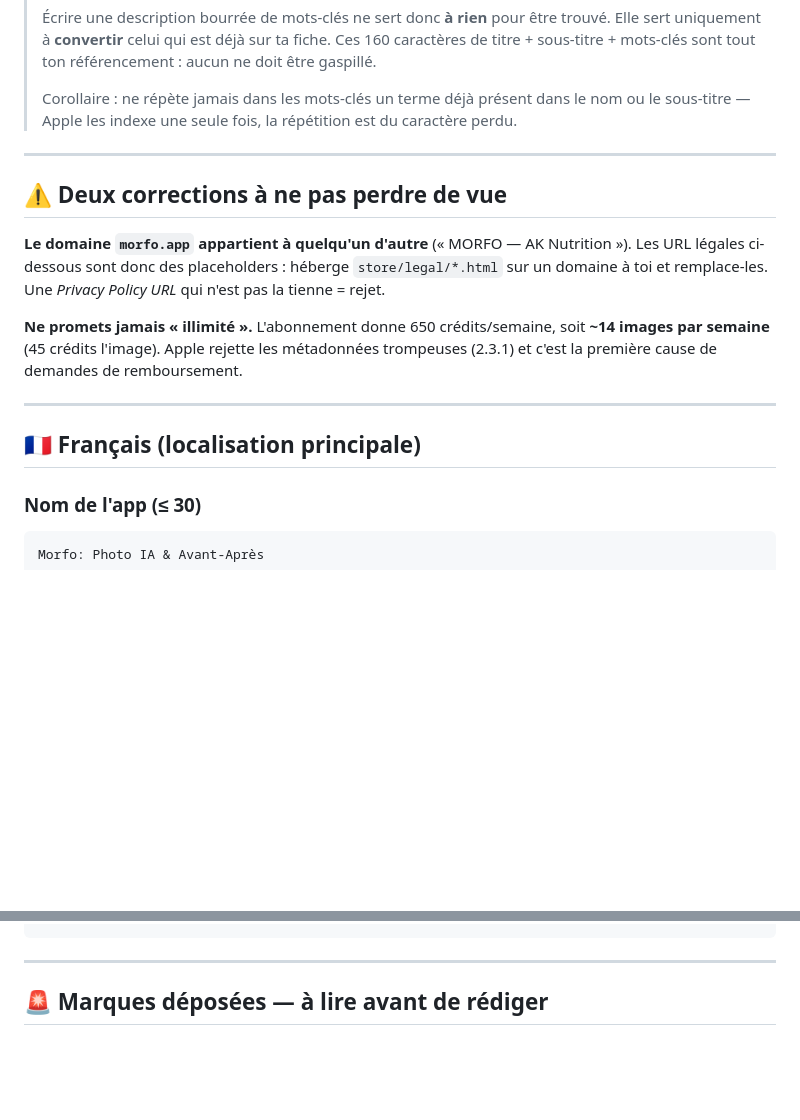
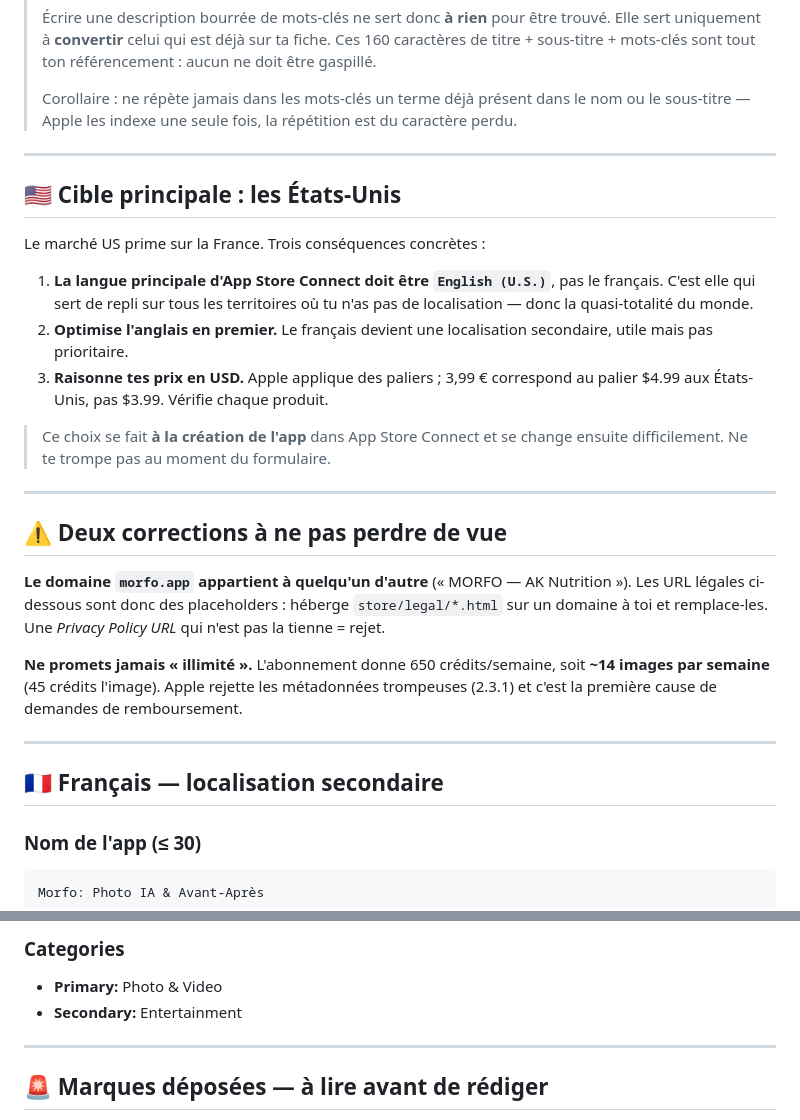
Before and after one commit to LadifLeFou/morfo, a Markdown page: store/ASO.md, 2 parts joined by grey strips. Drawn GitHub-style; blank space fills up the shorter version.

````diff
--- a/store/ASO.md
+++ b/store/ASO.md
@@ -21,6 +21,23 @@
 
 ---
 
+## 🇺🇸 Cible principale : les États-Unis
+
+Le marché US prime sur la France. Trois conséquences concrètes :
+
+1. **La langue principale d'App Store Connect doit être `English (U.S.)`**, pas
+   le français. C'est elle qui sert de repli sur tous les territoires où tu n'as
+   pas de localisation — donc la quasi-totalité du monde.
+2. **Optimise l'anglais en premier.** Le français devient une localisation
+   secondaire, utile mais pas prioritaire.
+3. **Raisonne tes prix en USD.** Apple applique des paliers ; 3,99 € correspond
+   au palier $4.99 aux États-Unis, pas $3.99. Vérifie chaque produit.
+
+> Ce choix se fait **à la création de l'app** dans App Store Connect et se
+> change ensuite difficilement. Ne te trompe pas au moment du formulaire.
+
+---
+
 ## ⚠️ Deux corrections à ne pas perdre de vue
 
 **Le domaine `morfo.app` appartient à quelqu'un d'autre** (« MORFO — AK
@@ -34,7 +51,7 @@ trompeuses (2.3.1) et c'est la première cause de demandes de remboursement.
 
 ---
 
-## 🇫🇷 Français (localisation principale)
+## 🇫🇷 Français — localisation secondaire
 
 ### Nom de l'app (≤ 30)
 ```
@@ -124,3 +188,6 @@ New styles every week. Turn your selfie into a movie poster, a game hero or a bl
+### Categories
+- **Primary:** Photo & Video
+- **Secondary:** Entertainment
 
 ---
 
````
Also changed, not shown: other parts of store/ASO.md (+55 -8 lines).
